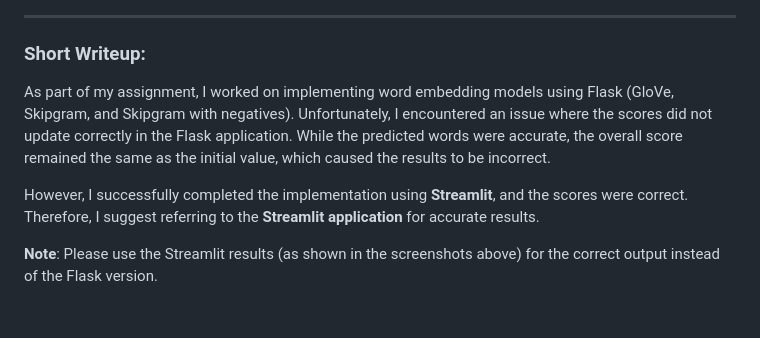
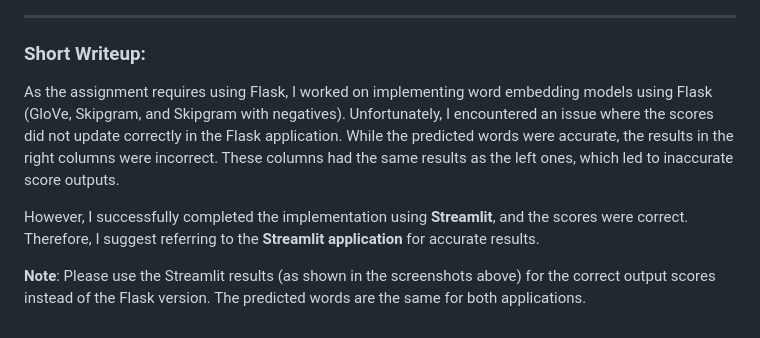
Before and after one commit to usmankhalid-95/A1---Word2Vec-and-GloVe, a Markdown page: README.md, the part around the change. GitHub-like rendering.

```diff
--- a/README.md
+++ b/README.md
@@ -88,8 +88,8 @@ git clone https://github.com/usmankhalid-95/A1---Word2Vec-and-GloVe.git
 
 ### Short Writeup:
 
-As part of my assignment, I worked on implementing word embedding models using Flask (GloVe, Skipgram, and Skipgram with negatives). Unfortunately, I encountered an issue where the scores did not update correctly in the Flask application. While the predicted words were accurate, the overall score remained the same as the initial value, which caused the results to be incorrect.
+As the assignment requires using Flask, I worked on implementing word embedding models using Flask (GloVe, Skipgram, and Skipgram with negatives). Unfortunately, I encountered an issue where the scores did not update correctly in the Flask application. While the predicted words were accurate, the results in the right columns were incorrect. These columns had the same results as the left ones, which led to inaccurate score outputs.
 
 However, I successfully completed the implementation using **Streamlit**, and the scores were correct. Therefore, I suggest referring to the **Streamlit application** for accurate results.
 
-**Note**: Please use the Streamlit results (as shown in the screenshots above) for the correct output instead of the Flask version.
+**Note**: Please use the Streamlit results (as shown in the screenshots above) for the correct output scores instead of the Flask version. The predicted words are the same for both applications.
```
